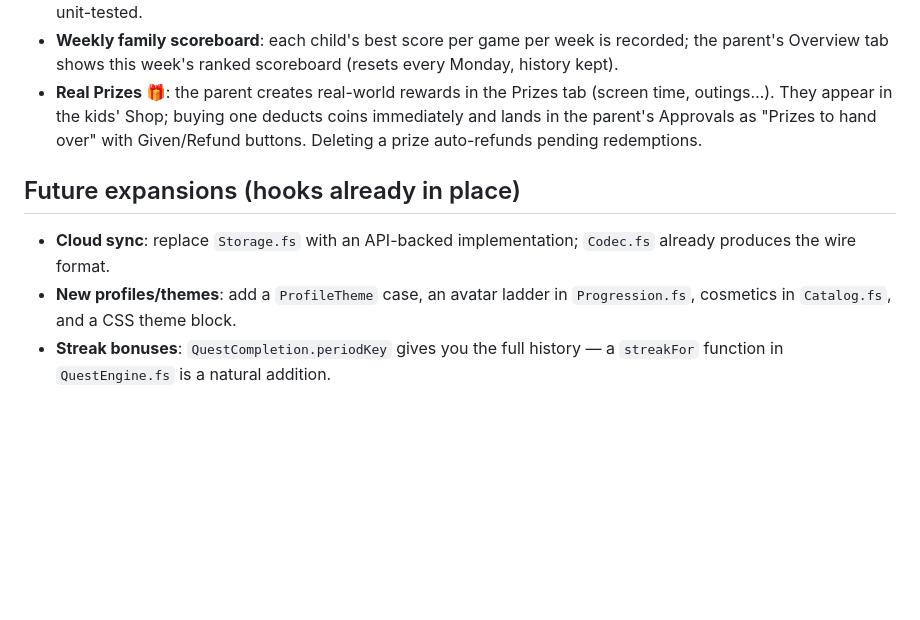
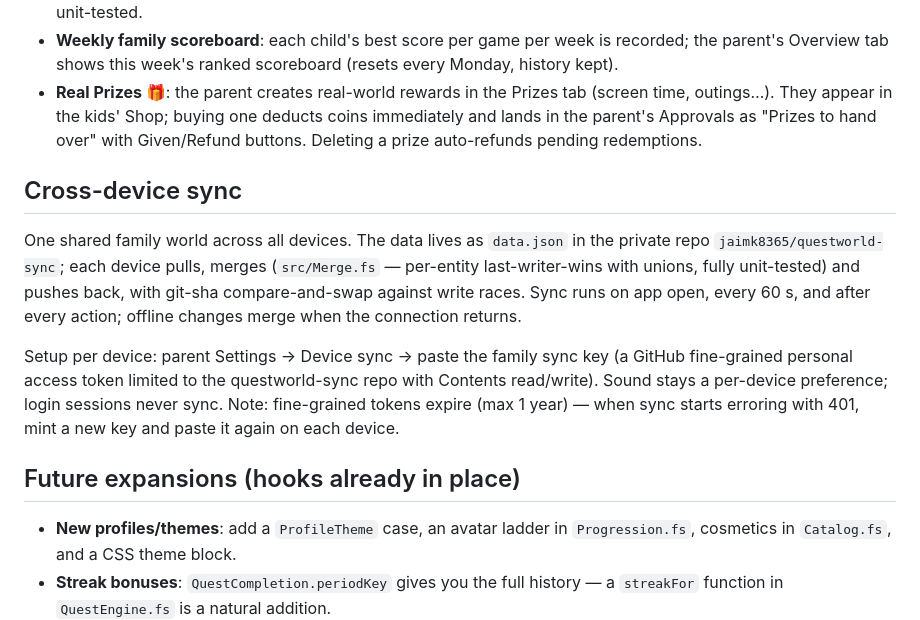
Before and after one commit to jaimk8365/questworld, a Markdown page: README.md, the part around the change. GitHub-like rendering; blank space fills up the shorter version.

Commit message:
Document cross-device sync

```diff
--- a/README.md
+++ b/README.md
@@ -122,10 +122,24 @@ what lets the .NET test suite exercise the real game logic.
   over" with Given/Refund buttons. Deleting a prize auto-refunds pending
   redemptions.
 
+## Cross-device sync
+
+One shared family world across all devices. The data lives as `data.json`
+in the private repo `jaimk8365/questworld-sync`; each device pulls, merges
+(`src/Merge.fs` — per-entity last-writer-wins with unions, fully unit-tested)
+and pushes back, with git-sha compare-and-swap against write races. Sync runs
+on app open, every 60 s, and after every action; offline changes merge when
+the connection returns.
+
+Setup per device: parent Settings → Device sync → paste the family sync key
+(a GitHub fine-grained personal access token limited to the questworld-sync
+repo with Contents read/write). Sound stays a per-device preference; login
+sessions never sync. Note: fine-grained tokens expire (max 1 year) — when
+sync starts erroring with 401, mint a new key and paste it again on each
+device.
+
 ## Future expansions (hooks already in place)
 
-- **Cloud sync**: replace `Storage.fs` with an API-backed implementation;
-  `Codec.fs` already produces the wire format.
 - **New profiles/themes**: add a `ProfileTheme` case, an avatar ladder in
   `Progression.fs`, cosmetics in `Catalog.fs`, and a CSS theme block.
 - **Streak bonuses**: `QuestCompletion.periodKey` gives you the full history —
```
